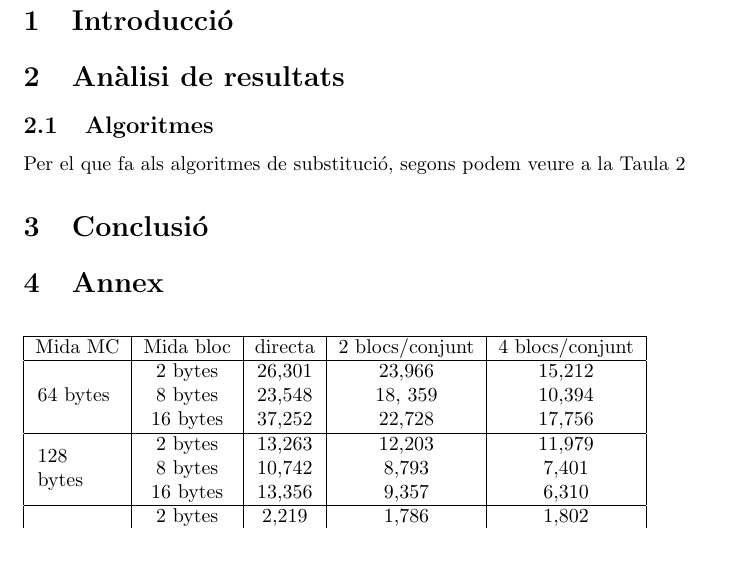
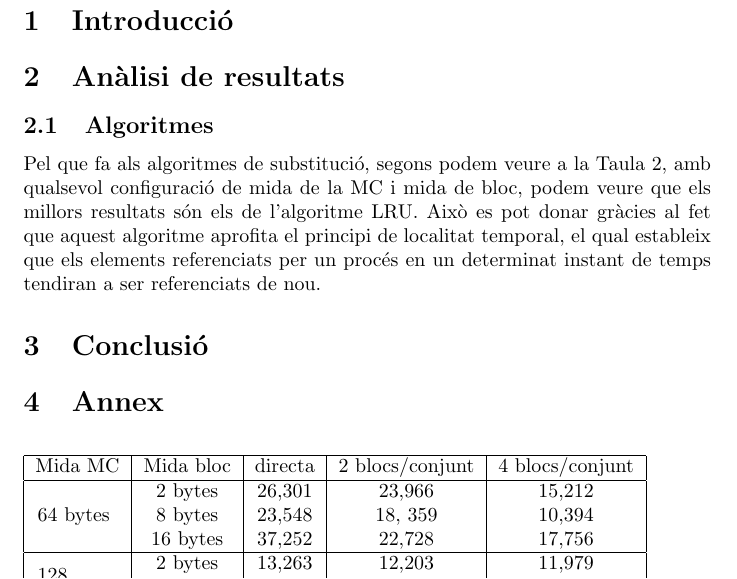
Before and after one commit to Sergimation/Arq_Comp_PRA1, a LaTeX document (informe.tex): part of page 3 of 3, cut so that both start at the same text, the shorter picture padded with empty space. Compiled offline with pdfLaTeX.

Commit message:
Secció del algoritme feta i corretgida

```diff
--- a/informe.tex
+++ b/informe.tex
@@ -81,7 +81,7 @@
 % Si no es pot permetre, i cost de comparados << a cost cache, 128 / 16 / 4.
 % S el cost dels comparadors es substancial: 128 / 8 / 2
 \subsection{Algoritmes}
-Per el que fa als algoritmes de substitució, segons podem veure a la Taula \ref{tab:sub}
+Pel que fa als algoritmes de substitució, segons podem veure a la Taula \ref{tab:sub}, amb qualsevol configuració de mida de la MC i mida de bloc, podem veure que els millors resultats són els de l'algoritme LRU. Això es pot donar gràcies al fet que aquest algoritme aprofita el principi de localitat temporal, el qual estableix que els elements referenciats per un procés en un determinat instant de temps tendiran a ser referenciats de nou.
 \section{Conclusió}
 \section{Annex}
 
```
